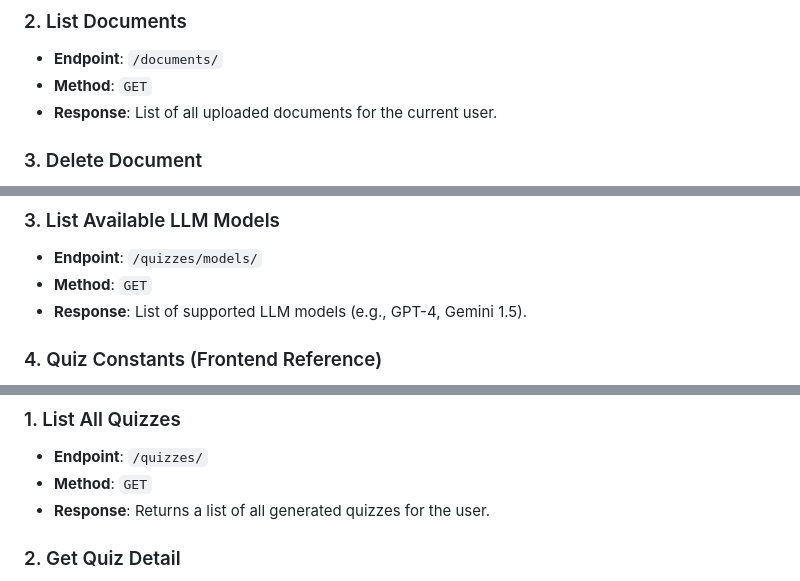
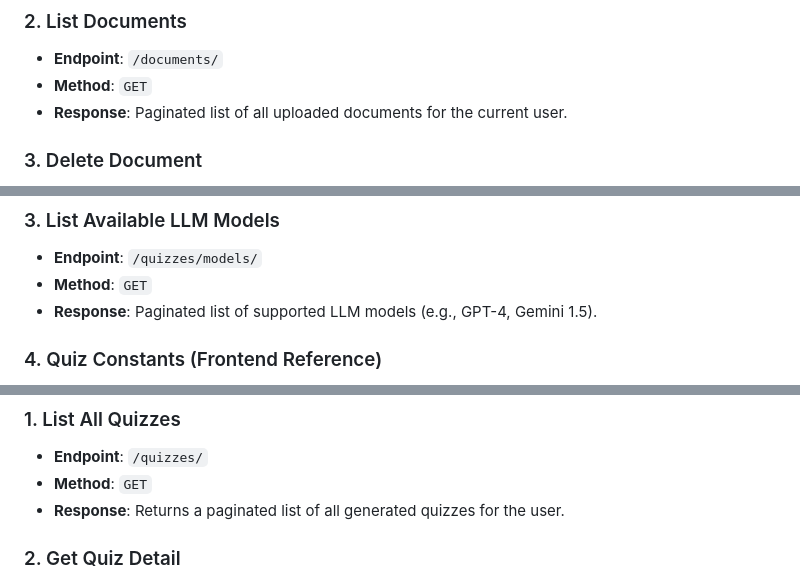
Before and after one commit to Aswad310/GenAI-Quiz-Generator-App, a Markdown page: FRONTEND_API_GUIDE.md, 3 parts joined by grey strips. GitHub-like rendering.

```diff
--- a/FRONTEND_API_GUIDE.md
+++ b/FRONTEND_API_GUIDE.md
@@ -97,7 +97,7 @@ This document provides a comprehensive overview of the Backend API for the Quiz
 ### 2. List Documents
 - **Endpoint**: `/documents/`
 - **Method**: `GET`
-- **Response**: List of all uploaded documents for the current user.
+- **Response**: Paginated list of all uploaded documents for the current user.
 
 ### 3. Delete Document
 - **Endpoint**: `/documents/<uuid:pk>/`
@@ -126,7 +126,7 @@ This document provides a comprehensive overview of the Backend API for the Quiz
 ### 3. List Available LLM Models
 - **Endpoint**: `/quizzes/models/`
 - **Method**: `GET`
-- **Response**: List of supported LLM models (e.g., GPT-4, Gemini 1.5).
+- **Response**: Paginated list of supported LLM models (e.g., GPT-4, Gemini 1.5).
 
 ### 4. Quiz Constants (Frontend Reference)
 - **Difficulty Levels**: `Easy`, `Medium`, `High`
@@ -156,7 +156,7 @@ This document provides a comprehensive overview of the Backend API for the Quiz
 ### 1. List All Quizzes
 - **Endpoint**: `/quizzes/`
 - **Method**: `GET`
-- **Response**: Returns a list of all generated quizzes for the user.
+- **Response**: Returns a paginated list of all generated quizzes for the user.
 
 ### 2. Get Quiz Detail
 - **Endpoint**: `/quizzes/<uuid:pk>/`
```
Also changed, not shown: other parts of FRONTEND_API_GUIDE.md (+24 -9 lines).
